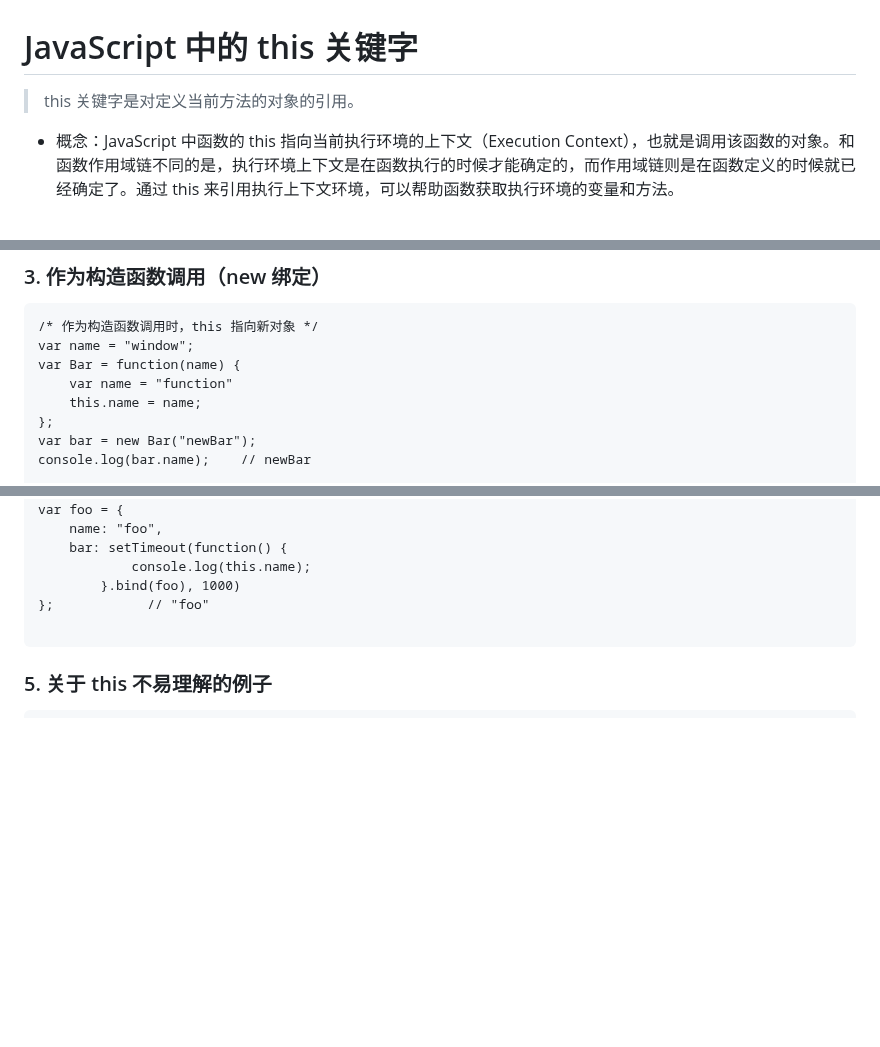
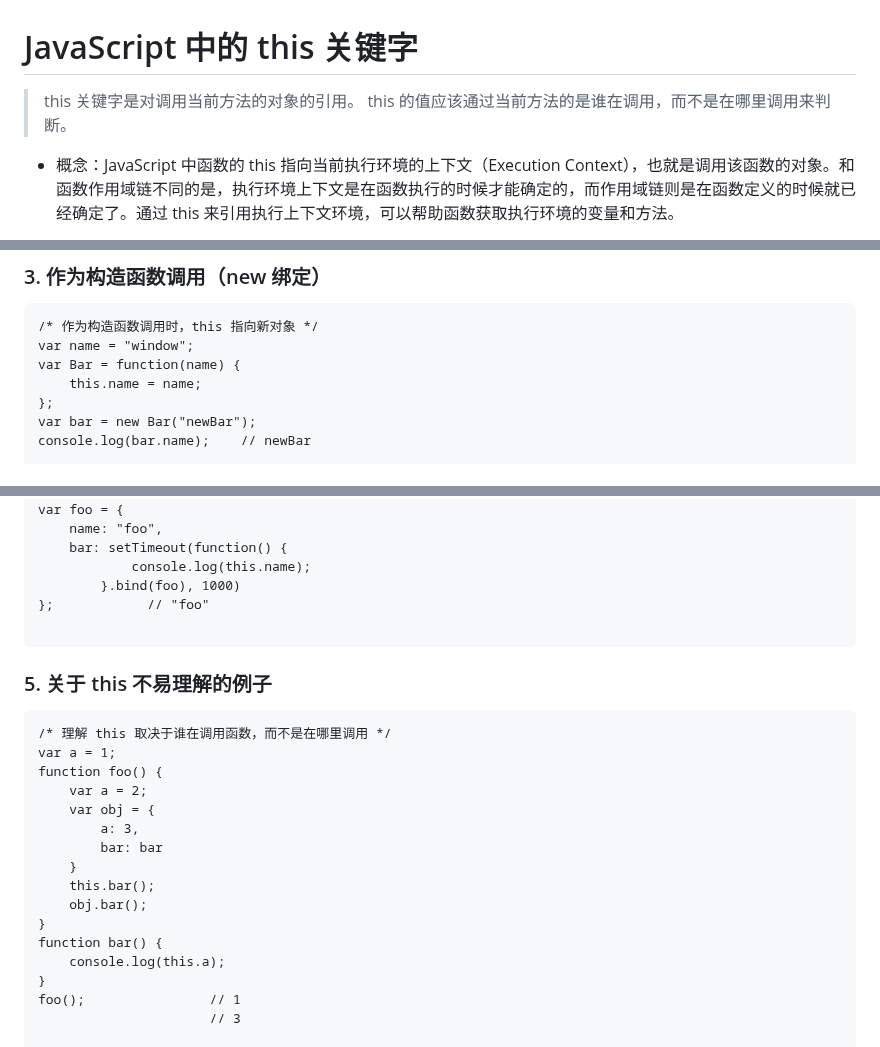
Before and after one commit to StRothschild/Front-End, a Markdown page: JavaScript-Core/JavaScript — this 关键字.md, 3 parts joined by grey strips. GitHub-like rendering; blank space fills up the shorter version.

Commit message:
完善 this 的解释和例子

````diff
--- a/JavaScript-Core/JavaScript — this 关键字.md
+++ b/JavaScript-Core/JavaScript — this 关键字.md
@@ -1,6 +1,7 @@
 # JavaScript 中的 this 关键字
 
-> this 关键字是对定义当前方法的对象的引用。
+> this 关键字是对调用当前方法的对象的引用。
+> this 的值应该通过当前方法的是谁在调用，而不是在哪里调用来判断。
 
 - 概念：JavaScript 中函数的 this 指向当前执行环境的上下文（Execution Context），也就是调用该函数的对象。和函数作用域链不同的是，执行环境上下文是在函数执行的时候才能确定的，而作用域链则是在函数定义的时候就已经确定了。通过 this 来引用执行上下文环境，可以帮助函数获取执行环境的变量和方法。
 
@@ -37,7 +38,6 @@ bar.foo();     // function
 /* 作为构造函数调用时，this 指向新对象 */
 var name = "window";
 var Bar = function(name) {
-    var name = "function"
     this.name = name;
 };
 var bar = new Bar("newBar");
@@ -116,6 +116,23 @@ var foo = {
 
 ### 5. 关于 this 不易理解的例子
 ```
+/* 理解 this 取决于谁在调用函数，而不是在哪里调用 */
+var a = 1;
+function foo() {
+    var a = 2;
+    var obj = {
+        a: 3,
+        bar: bar
+    }
+    this.bar();
+    obj.bar();
+}
+function bar() {
+    console.log(this.a);
+}
+foo();                // 1
+                      // 3
+
 /* 注意隐式赋值操作，赋值操作会返回操作所赋的值 */
 var name = "window";
 var bar = {
````
Also changed, not shown: other parts of JavaScript-Core/JavaScript — this 关键字.md (+1 -0 lines).
